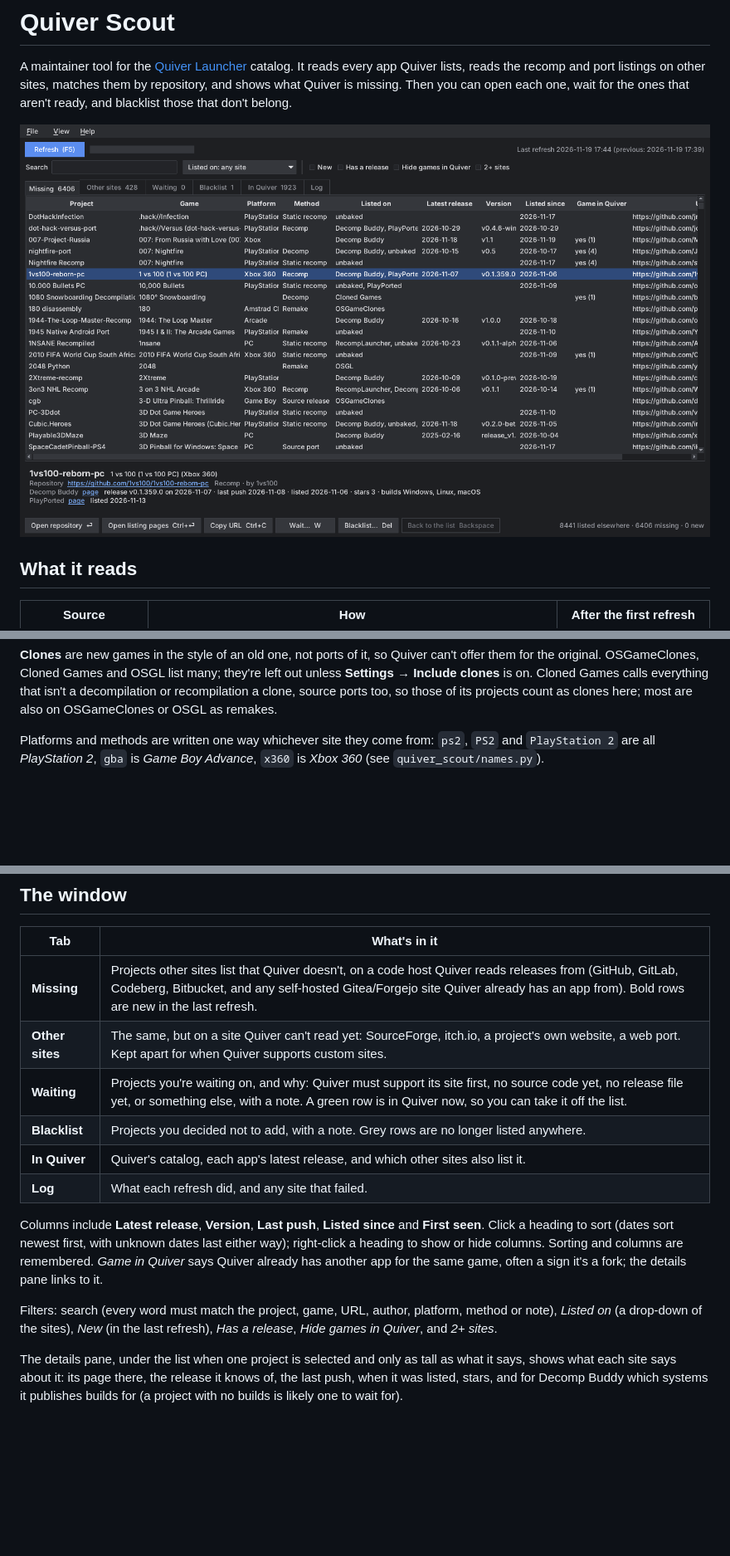
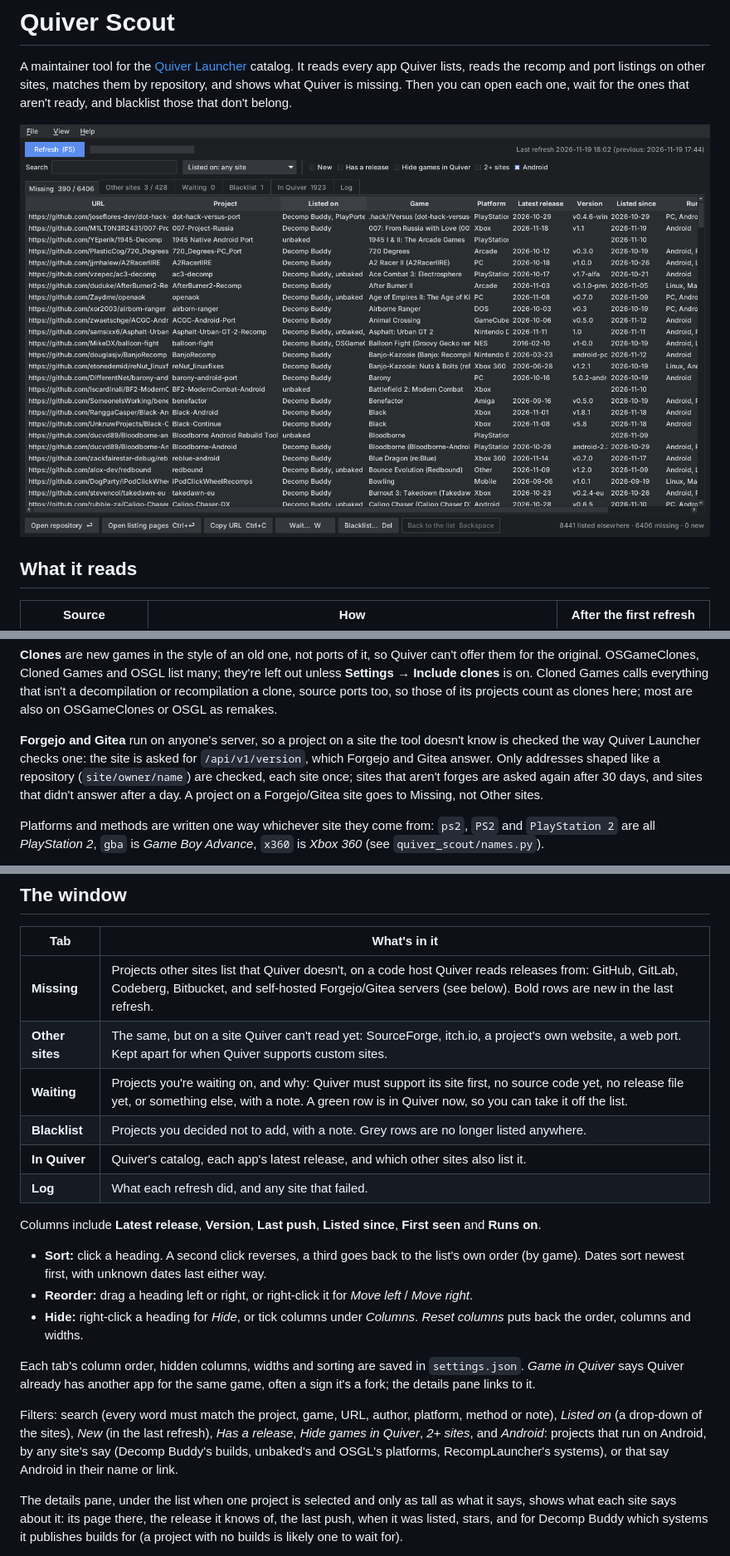
Before and after one commit to CuddleBear92/Quiver-Scout, a Markdown page: README.md, 3 parts joined by grey strips. Shown at 83% size. Drawn GitHub-style; pictures changed too: docs/screenshot.png; blank space fills up the shorter version.

```diff
--- a/README.md
+++ b/README.md
@@ -27,6 +27,11 @@ what's cached and reads everything again.
 OSGameClones, Cloned Games and OSGL list many; they're left out unless **Settings → Include clones** is on. Cloned
 Games calls everything that isn't a decompilation or recompilation a clone, source ports too, so those of its
 projects count as clones here; most are also on OSGameClones or OSGL as remakes.
+
+**Forgejo and Gitea** run on anyone's server, so a project on a site the tool doesn't know is checked the way Quiver
+Launcher checks one: the site is asked for `/api/v1/version`, which Forgejo and Gitea answer. Only addresses shaped
+like a repository (`site/owner/name`) are checked, each site once; sites that aren't forges are asked again after 30
+days, and sites that didn't answer after a day. A project on a Forgejo/Gitea site goes to Missing, not Other sites.
 
 Platforms and methods are written one way whichever site they come from: `ps2`, `PS2` and `PlayStation 2` are all
 *PlayStation 2*, `gba` is *Game Boy Advance*, `x360` is *Xbox 360* (see `quiver_scout/names.py`).
@@ -63,20 +68,28 @@ pip install .
 
 | Tab | What's in it |
 | --- | --- |
-| **Missing** | Projects other sites list that Quiver doesn't, on a code host Quiver reads releases from (GitHub, GitLab, Codeberg, Bitbucket, and any self-hosted Gitea/Forgejo site Quiver already has an app from). Bold rows are new in the last refresh. |
+| **Missing** | Projects other sites list that Quiver doesn't, on a code host Quiver reads releases from: GitHub, GitLab, Codeberg, Bitbucket, and self-hosted Forgejo/Gitea servers (see below). Bold rows are new in the last refresh. |
 | **Other sites** | The same, but on a site Quiver can't read yet: SourceForge, itch.io, a project's own website, a web port. Kept apart for when Quiver supports custom sites. |
 | **Waiting** | Projects you're waiting on, and why: Quiver must support its site first, no source code yet, no release file yet, or something else, with a note. A green row is in Quiver now, so you can take it off the list. |
 | **Blacklist** | Projects you decided not to add, with a note. Grey rows are no longer listed anywhere. |
 | **In Quiver** | Quiver's catalog, each app's latest release, and which other sites also list it. |
 | **Log** | What each refresh did, and any site that failed. |
 
-Columns include **Latest release**, **Version**, **Last push**, **Listed since** and **First seen**. Click a heading
-to sort (dates sort newest first, with unknown dates last either way); right-click a heading to show or hide
-columns. Sorting and columns are remembered. *Game in Quiver* says Quiver already has another app for the same game,
+Columns include **Latest release**, **Version**, **Last push**, **Listed since**, **First seen** and **Runs on**.
+
+- **Sort:** click a heading. A second click reverses, a third goes back to the list's own order (by game). Dates sort
+  newest first, with unknown dates last either way.
+- **Reorder:** drag a heading left or right, or right-click it for *Move left* / *Move right*.
+- **Hide:** right-click a heading for *Hide*, or tick columns under *Columns*. *Reset columns* puts back the order,
+  columns and widths.
+
+Each tab's column order, hidden columns, widths and sorting are saved in `settings.json`. *Game in Quiver* says Quiver already has another app for the same game,
 often a sign it's a fork; the details pane links to it.
 
 Filters: search (every word must match the project, game, URL, author, platform, method or note), *Listed on*
-(a drop-down of the sites), *New* (in the last refresh), *Has a release*, *Hide games in Quiver*, and *2+ sites*.
+(a drop-down of the sites), *New* (in the last refresh), *Has a release*, *Hide games in Quiver*, *2+ sites*, and
+*Android*: projects that run on Android, by any site's say (Decomp Buddy's builds, unbaked's and OSGL's platforms,
+RecompLauncher's systems), or that say Android in their name or link.
 
 The details pane, under the list when one project is selected and only as tall as what it says, shows what each
 site says about it: its page there, the release it knows of,
```
Also changed, not shown: 8 other files.
